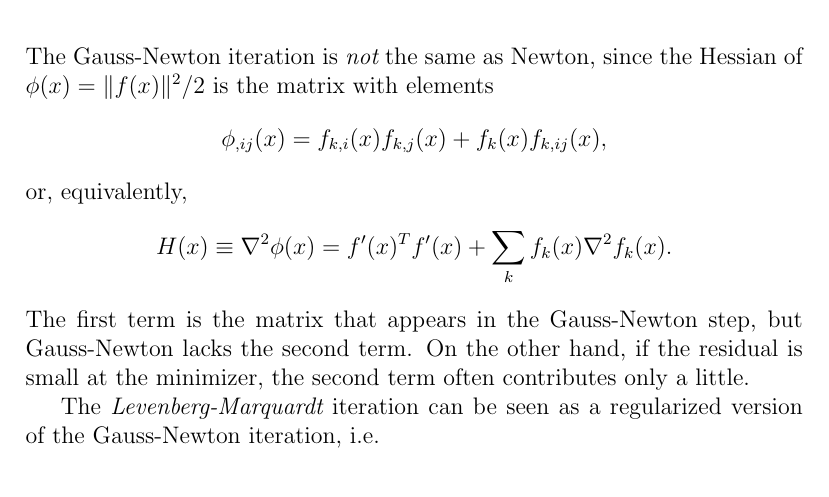
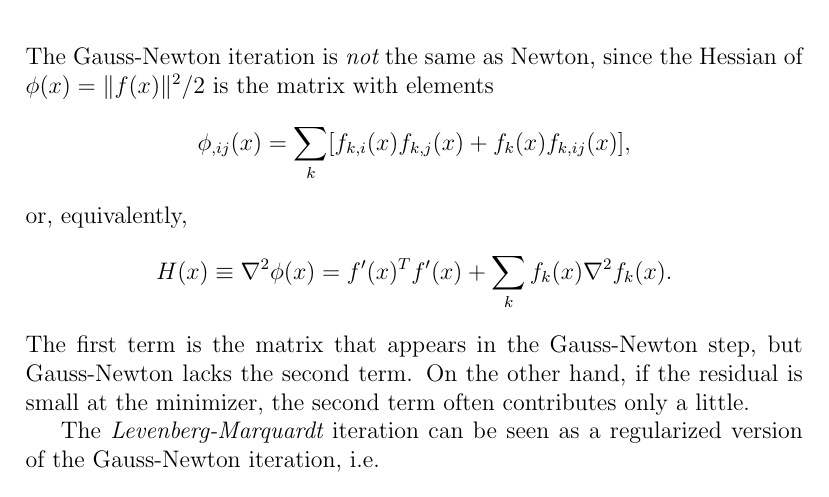
Before and after one commit to dbindel/cs4220-s17, a LaTeX document (lec/2016-04-13-notes.tex): part of page 6 of 6, cut so that both start at the same text. Compiled offline with pdfLaTeX.

Commit message:
Added explicit summation in ntotes.

```diff
--- a/lec/2016-04-13-notes.tex
+++ b/lec/2016-04-13-notes.tex
@@ -240,7 +240,7 @@ The Gauss-Newton iteration is {\em not} the same as Newton,
 since the Hessian of $\phi(x) = \|f(x)\|^2/2$ is the matrix
 with elements
 \[
-  \phi_{,ij}(x) = f_{k,i}(x) f_{k,j}(x) + f_{k}(x) f_{k,ij}(x),
+  \phi_{,ij}(x) = \sum_k [f_{k,i}(x) f_{k,j}(x) + f_{k}(x) f_{k,ij}(x)],
 \]
 or, equivalently,
 \[
```
